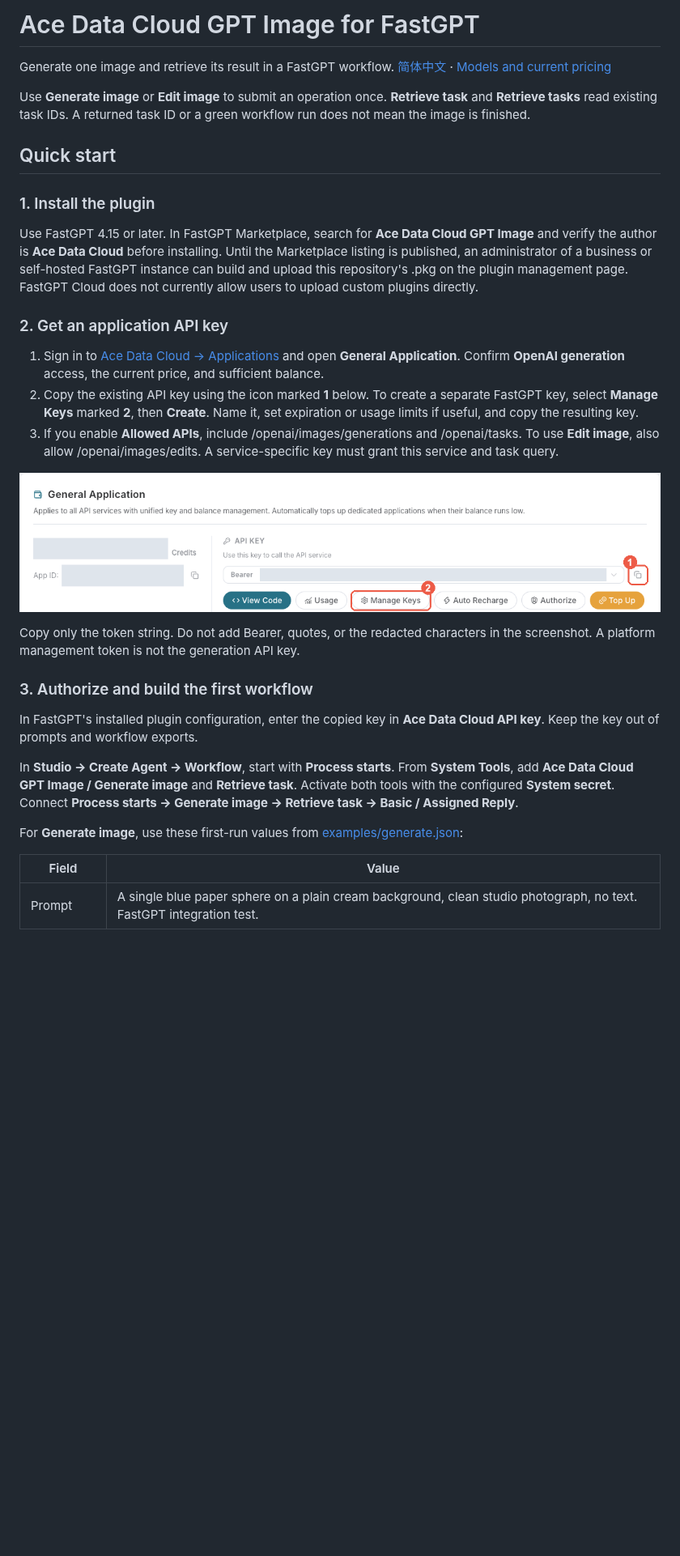
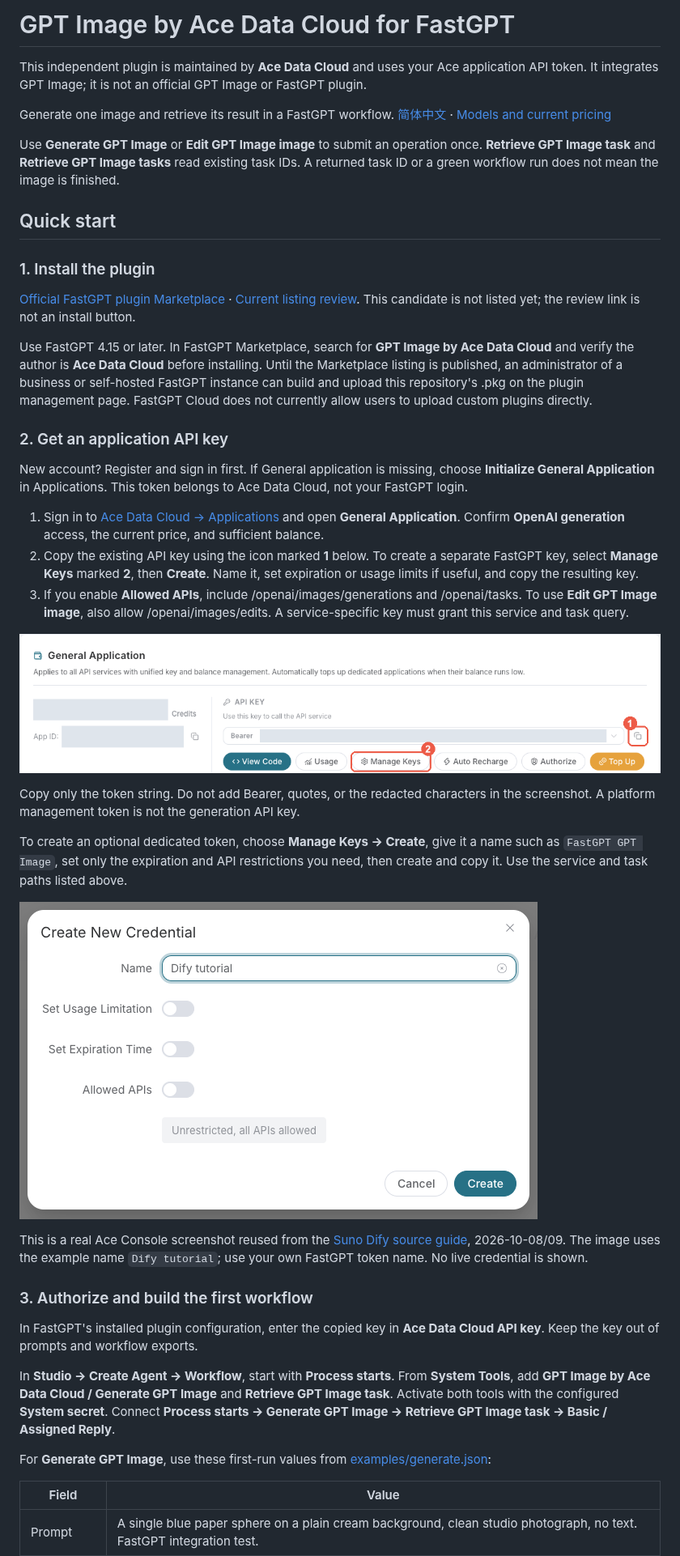
Before and after one commit to AceDataCloud/GPTImageFastGPT, a Markdown page: README.md, the part around one of its changes. Shown at 81% size. GitHub-like rendering; pictures changed too: assets/create-api-key-en.png (added); blank space fills up the shorter version.

Commit message:
feat: surface service-first tools and token onboarding

```diff
--- a/README.md
+++ b/README.md
@@ -1,32 +1,44 @@
-# Ace Data Cloud GPT Image for FastGPT
+# GPT Image by Ace Data Cloud for FastGPT
+
+This independent plugin is maintained by **Ace Data Cloud** and uses your Ace application API token. It integrates GPT Image; it is not an official GPT Image or FastGPT plugin.
 
 Generate one image and retrieve its result in a FastGPT workflow. [简体中文](README_zh_CN.md) · [Models and current pricing](https://platform.acedata.cloud/models?utm_source=opensource&utm_medium=referral&utm_campaign=evergreen&utm_content=gptimagefastgpt_readme_pricing)
 
-Use **Generate image** or **Edit image** to submit an operation once. **Retrieve task** and **Retrieve tasks** read existing task IDs. A returned task ID or a green workflow run does not mean the image is finished.
+Use **Generate GPT Image** or **Edit GPT Image image** to submit an operation once. **Retrieve GPT Image task** and **Retrieve GPT Image tasks** read existing task IDs. A returned task ID or a green workflow run does not mean the image is finished.
 
 ## Quick start
 
 ### 1. Install the plugin
 
-Use FastGPT 4.15 or later. In FastGPT Marketplace, search for **Ace Data Cloud GPT Image** and verify the author is **Ace Data Cloud** before installing. Until the Marketplace listing is published, an administrator of a business or self-hosted FastGPT instance can build and upload this repository's .pkg on the plugin management page. FastGPT Cloud does not currently allow users to upload custom plugins directly.
+[Official FastGPT plugin Marketplace](https://cloud.fastgpt.io/config/tool/marketplace) · [Current listing review](https://github.com/labring/fastgpt-community-plugins/pull/71). This candidate is not listed yet; the review link is not an install button.
+
+Use FastGPT 4.15 or later. In FastGPT Marketplace, search for **GPT Image by Ace Data Cloud** and verify the author is **Ace Data Cloud** before installing. Until the Marketplace listing is published, an administrator of a business or self-hosted FastGPT instance can build and upload this repository's .pkg on the plugin management page. FastGPT Cloud does not currently allow users to upload custom plugins directly.
 
 ### 2. Get an application API key
 
+New account? Register and sign in first. If General application is missing, choose **Initialize General Application** in Applications. This token belongs to Ace Data Cloud, not your FastGPT login.
+
 1. Sign in to [Ace Data Cloud → Applications](https://platform.acedata.cloud/console/applications?utm_source=opensource&utm_medium=referral&utm_campaign=evergreen&utm_content=gptimagefastgpt_readme_api_key) and open **General Application**. Confirm **OpenAI generation** access, the current price, and sufficient balance.
 2. Copy the existing API key using the icon marked **1** below. To create a separate FastGPT key, select **Manage Keys** marked **2**, then **Create**. Name it, set expiration or usage limits if useful, and copy the resulting key.
-3. If you enable **Allowed APIs**, include /openai/images/generations and /openai/tasks. To use **Edit image**, also allow /openai/images/edits. A service-specific key must grant this service and task query.
+3. If you enable **Allowed APIs**, include /openai/images/generations and /openai/tasks. To use **Edit GPT Image image**, also allow /openai/images/edits. A service-specific key must grant this service and task query.
 
 ![Actual Ace Data Cloud application screen with the key redacted](assets/get-api-key-en.png)
 
 Copy only the token string. Do not add Bearer, quotes, or the redacted characters in the screenshot. A platform management token is not the generation API key.
 
+To create an optional dedicated token, choose **Manage Keys → Create**, give it a name such as `FastGPT GPT Image`, set only the expiration and API restrictions you need, then create and copy it. Use the service and task paths listed above.
+
+![Real Ace Console Create New Credential dialog](assets/create-api-key-en.png)
+
+This is a real Ace Console screenshot reused from the [Suno Dify source guide](https://github.com/AceDataCloud/SunoDify/blob/8d3d03570e73324220f111f7fe343da0792a8071/README.md), 2026-10-08/09. The image uses the example name `Dify tutorial`; use your own FastGPT token name. No live credential is shown.
+
 ### 3. Authorize and build the first workflow
 
 In FastGPT's installed plugin configuration, enter the copied key in **Ace Data Cloud API key**. Keep the key out of prompts and workflow exports.
 
-In **Studio → Create Agent → Workflow**, start with **Process starts**. From **System Tools**, add **Ace Data Cloud GPT Image / Generate image** and **Retrieve task**. Activate both tools with the configured **System secret**. Connect **Process starts → Generate image → Retrieve task → Basic / Assigned Reply**.
+In **Studio → Create Agent → Workflow**, start with **Process starts**. From **System Tools**, add **GPT Image by Ace Data Cloud / Generate GPT Image** and **Retrieve GPT Image task**. Activate both tools with the configured **System secret**. Connect **Process starts → Generate GPT Image → Retrieve GPT Image task → Basic / Assigned Reply**.
 
-For **Generate image**, use these first-run values from [examples/generate.json](examples/generate.json):
+For **Generate GPT Image**, use these first-run values from [examples/generate.json](examples/generate.json):
 
 | Field | Value |
 |---|---|
```
Also changed, not shown: other parts of README.md (+8 -4 lines), README_zh_CN.md (+23 -7 lines), 2 other files.
